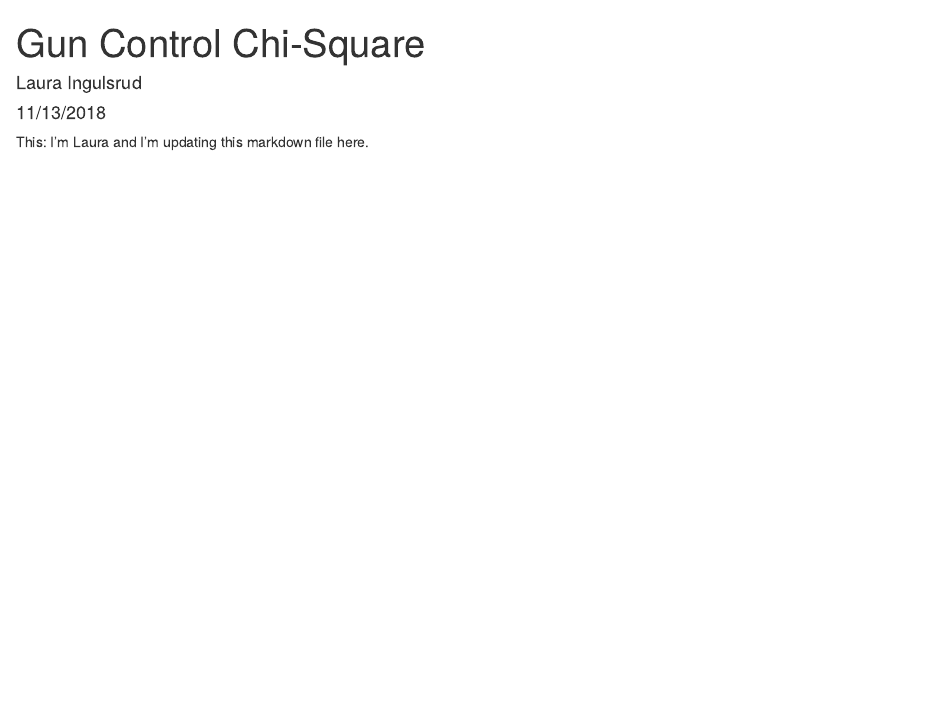
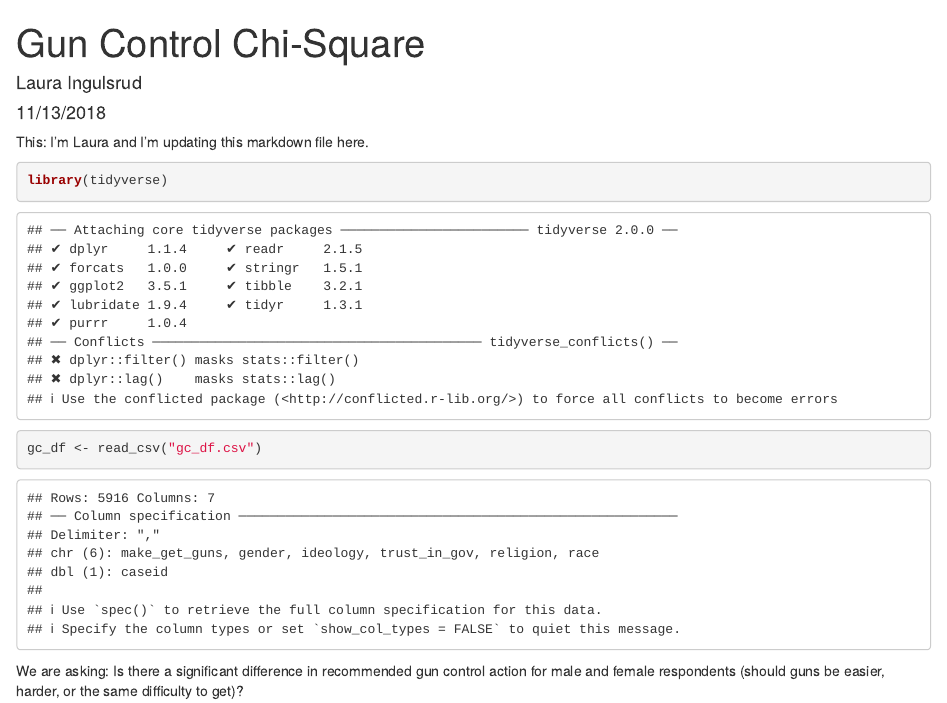
Before and after one commit to lauraing/lab-7-chi-laura, an R Markdown document (Laura Lab 7.Rmd): the page in a window 1100 px wide, from its top. Rendered offline with R 4.5, knitr and Pandoc, with nearby package versions.

Commit message:
Added some text (Laura)

````diff
--- a/Laura Lab 7.Rmd
+++ b/Laura Lab 7.Rmd
@@ -13,4 +13,9 @@ This: I'm Laura and I'm updating this markdown file here.
 
 ```{r}
 
+library(tidyverse)
+gc_df <- read_csv("gc_df.csv")
+
 ```
+
+We are asking: Is there a significant difference in recommended gun control action for male and female respondents (should guns be easier, harder, or the same difficulty to get)?
````
